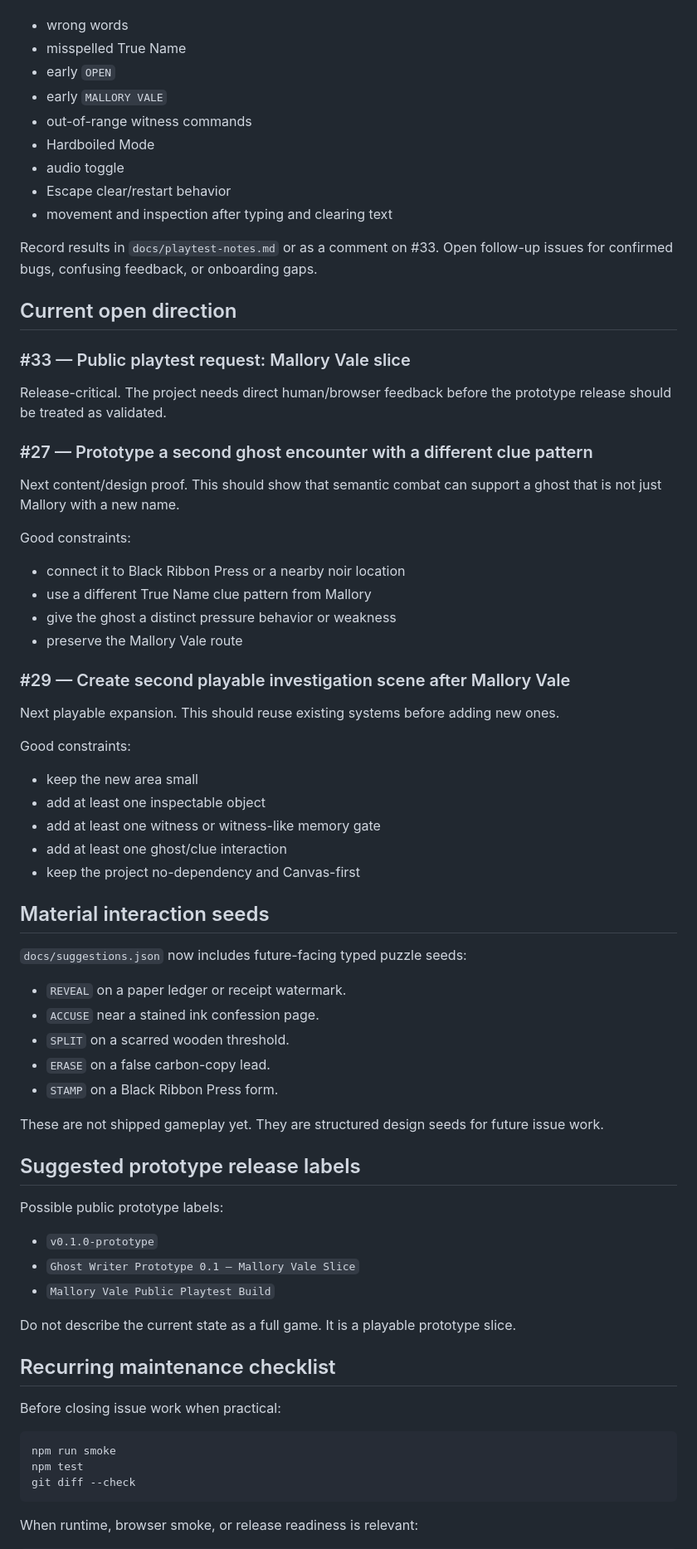
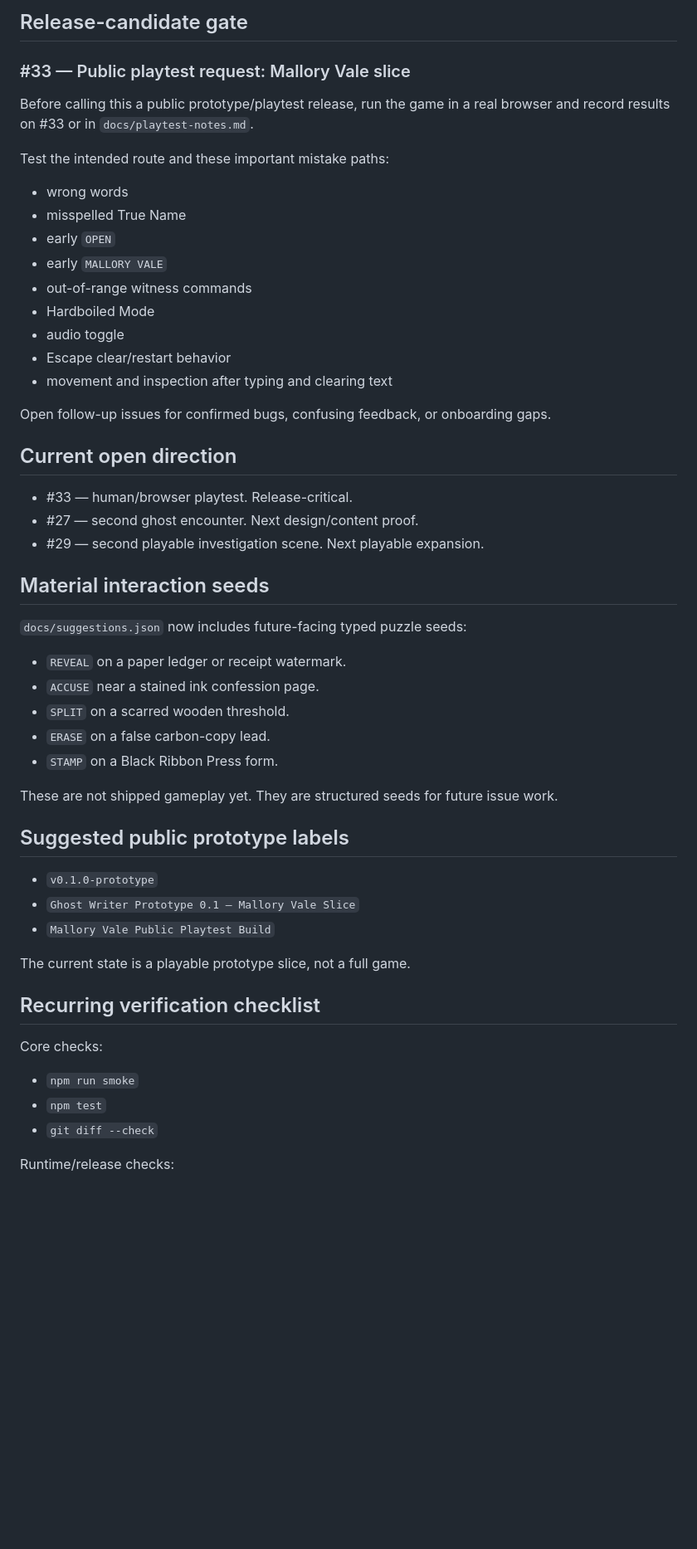
Before and after one commit to billybox1926-jpg/Ghost-Writer, a Markdown page: docs/TODO.md, the part around one of its changes. Shown at 83% size. GitHub-like rendering; blank space fills up the shorter version.

````diff
--- a/docs/TODO.md
+++ b/docs/TODO.md
@@ -103,3 +82,10 @@ Also test key mistake paths:
+## Release-candidate gate
+
+### #33 — Public playtest request: Mallory Vale slice
+
+Before calling this a public prototype/playtest release, run the game in a real browser and record results on #33 or in `docs/playtest-notes.md`.
+
+Test the intended route and these important mistake paths:
 
 - wrong words
 - misspelled True Name
@@ -111,36 +97,13 @@ Also test key mistake paths:
 - Escape clear/restart behavior
 - movement and inspection after typing and clearing text
 
-Record results in `docs/playtest-notes.md` or as a comment on #33. Open follow-up issues for confirmed bugs, confusing feedback, or onboarding gaps.
+Open follow-up issues for confirmed bugs, confusing feedback, or onboarding gaps.
 
 ## Current open direction
 
-### #33 — Public playtest request: Mallory Vale slice
-
-Release-critical. The project needs direct human/browser feedback before the prototype release should be treated as validated.
-
-### #27 — Prototype a second ghost encounter with a different clue pattern
-
-Next content/design proof. This should show that semantic combat can support a ghost that is not just Mallory with a new name.
-
-Good constraints:
-
-- connect it to Black Ribbon Press or a nearby noir location
-- use a different True Name clue pattern from Mallory
-- give the ghost a distinct pressure behavior or weakness
-- preserve the Mallory Vale route
-
-### #29 — Create second playable investigation scene after Mallory Vale
-
-Next playable expansion. This should reuse existing systems before adding new ones.
-
-Good constraints:
-
-- keep the new area small
-- add at least one inspectable object
-- add at least one witness or witness-like memory gate
-- add at least one ghost/clue interaction
-- keep the project no-dependency and Canvas-first
+- #33 — human/browser playtest. Release-critical.
+- #27 — second ghost encounter. Next design/content proof.
+- #29 — second playable investigation scene. Next playable expansion.
 
 ## Material interaction seeds
 
@@ -152,27 +115,23 @@ Good constraints:
 - `ERASE` on a false carbon-copy lead.
 - `STAMP` on a Black Ribbon Press form.
 
-These are not shipped gameplay yet. They are structured design seeds for future issue work.
+These are not shipped gameplay yet. They are structured seeds for future issue work.
 
-## Suggested prototype release labels
-
-Possible public prototype labels:
+## Suggested public prototype labels
 
 - `v0.1.0-prototype`
 - `Ghost Writer Prototype 0.1 — Mallory Vale Slice`
 - `Mallory Vale Public Playtest Build`
 
-Do not describe the current state as a full game. It is a playable prototype slice.
+The current state is a playable prototype slice, not a full game.
 
-## Recurring maintenance checklist
+## Recurring verification checklist
 
-Before closing issue work when practical:
+Core checks:
 
-```bash
-npm run smoke
-npm test
-git diff --check
-```
+- `npm run smoke`
+- `npm test`
+- `git diff --check`
 
-When runtime, browser smoke, or release readiness is relevant:
+Runtime/release checks:
 
````
Also changed, not shown: other parts of docs/TODO.md (+70 -95 lines).
